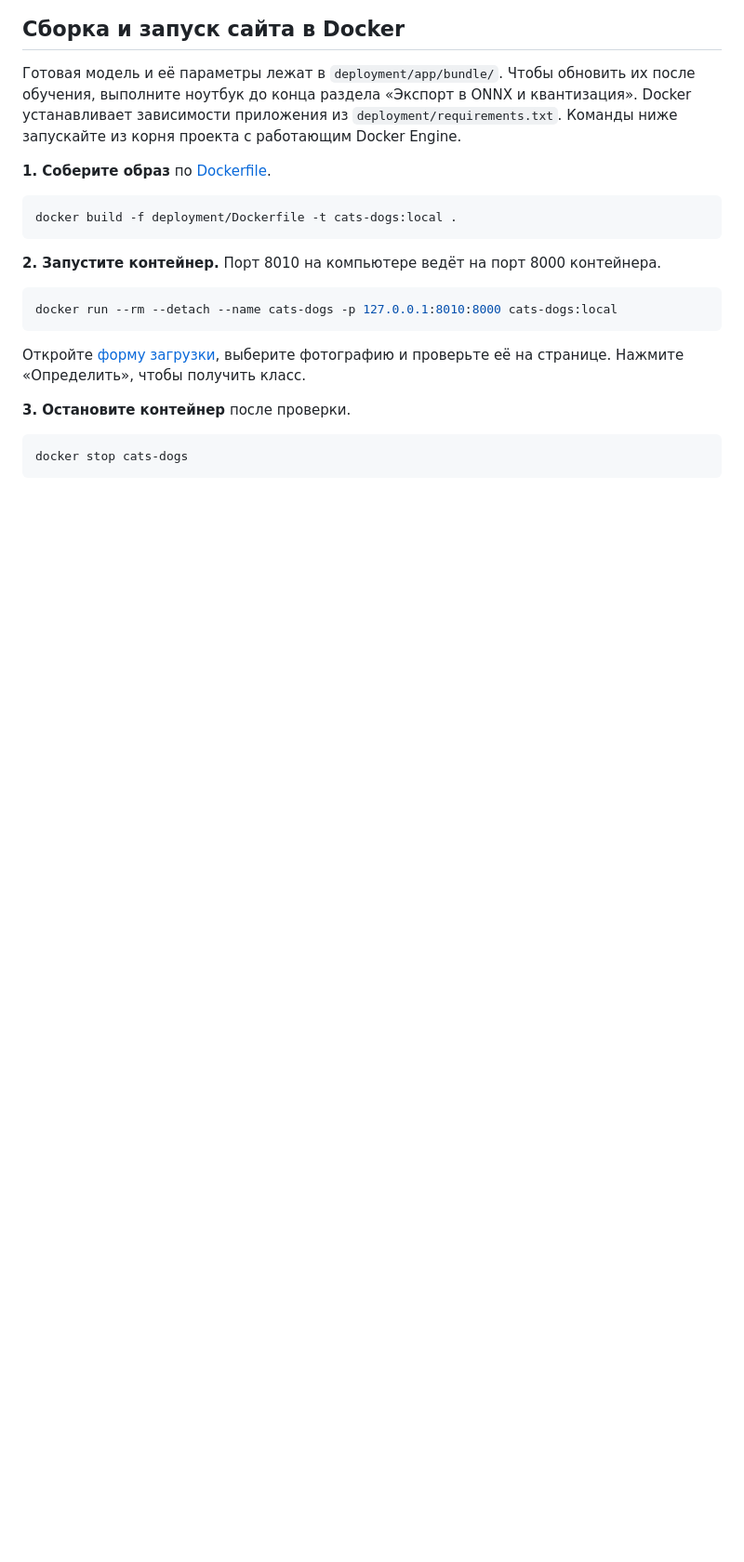
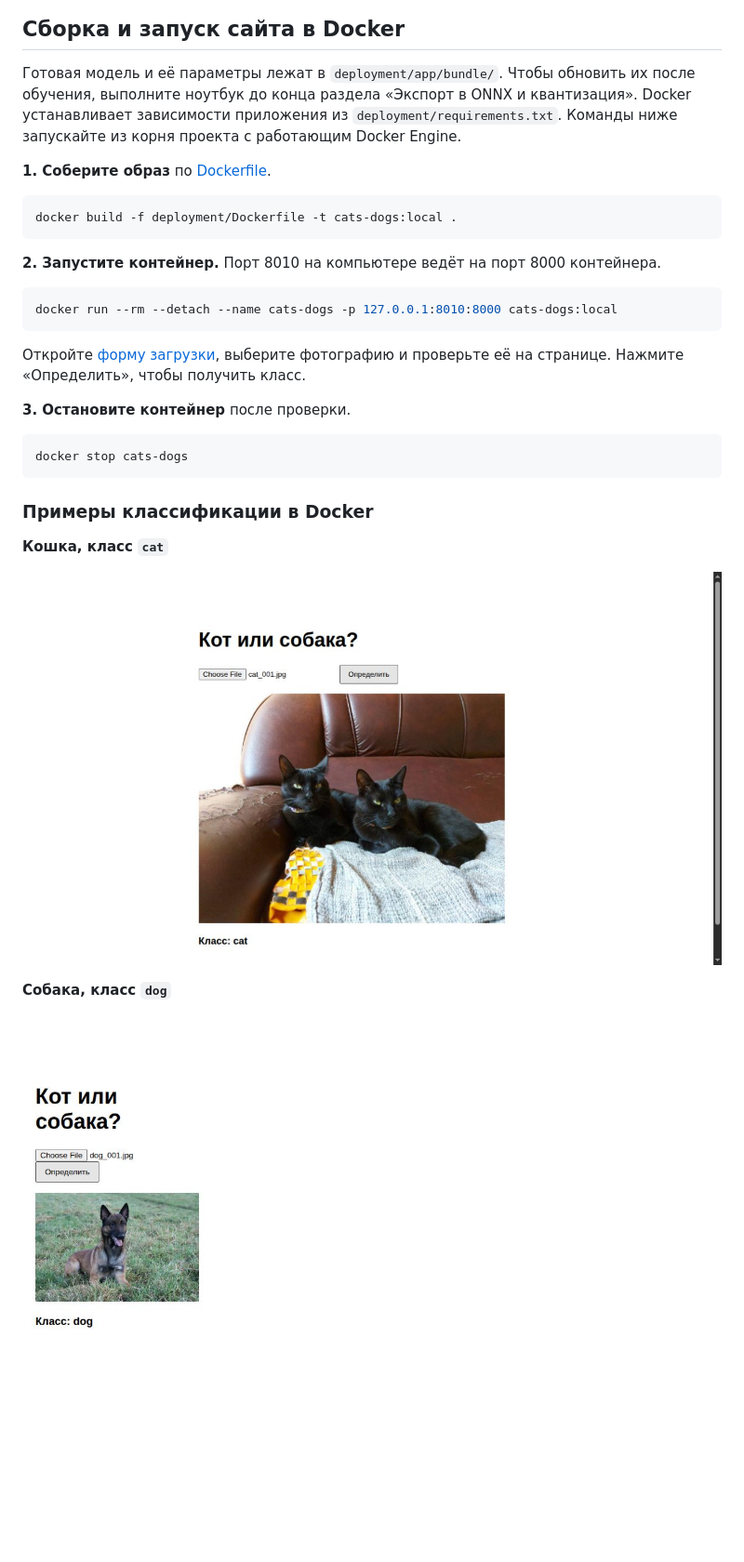
Before and after one commit to DolotovEvgeniy/cats-dogs, a Markdown page: README.md, the part around the change. Shown at 93% size. Rendered like a GitHub page; pictures changed too: docs/docker-cat.jpg (added), docs/docker-dog.jpg (added); blank space fills up the shorter version.

Commit message:
Show Docker classification examples in the README

````diff
--- a/README.md
+++ b/README.md
@@ -82,3 +82,13 @@ docker run --rm --detach --name cats-dogs -p 127.0.0.1:8010:8000 cats-dogs:local
 ```bash
 docker stop cats-dogs
 ```
+
+### Примеры классификации в Docker
+
+**Кошка, класс `cat`**
+
+![Страница классификатора с фотографией кошек и результатом «Класс: cat»](docs/docker-cat.jpg)
+
+**Собака, класс `dog`**
+
+![Страница классификатора с фотографией собаки и результатом «Класс: dog»](docs/docker-dog.jpg)
````
